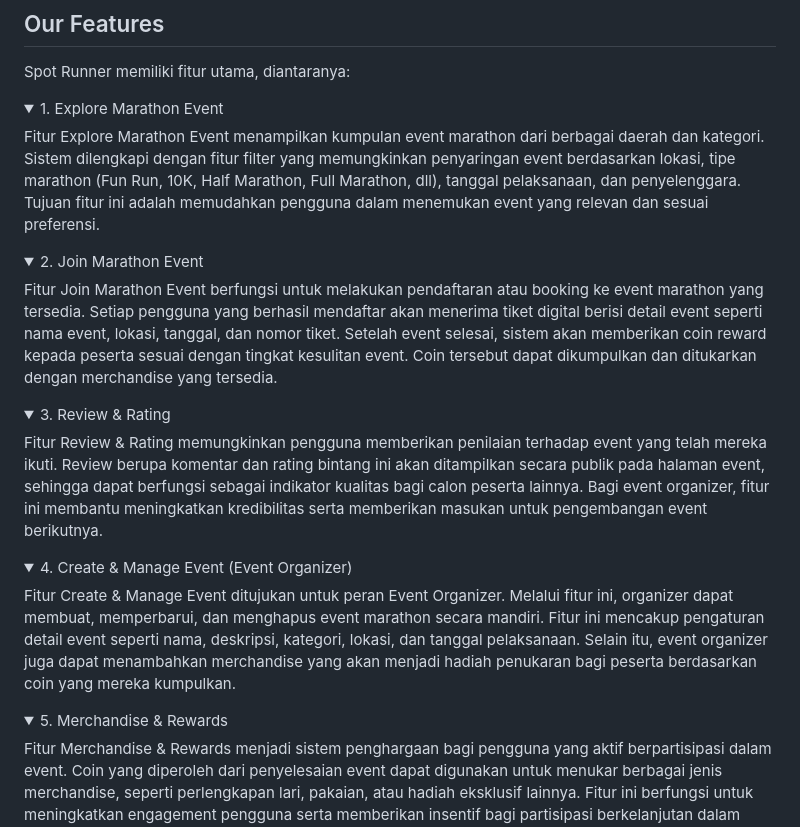
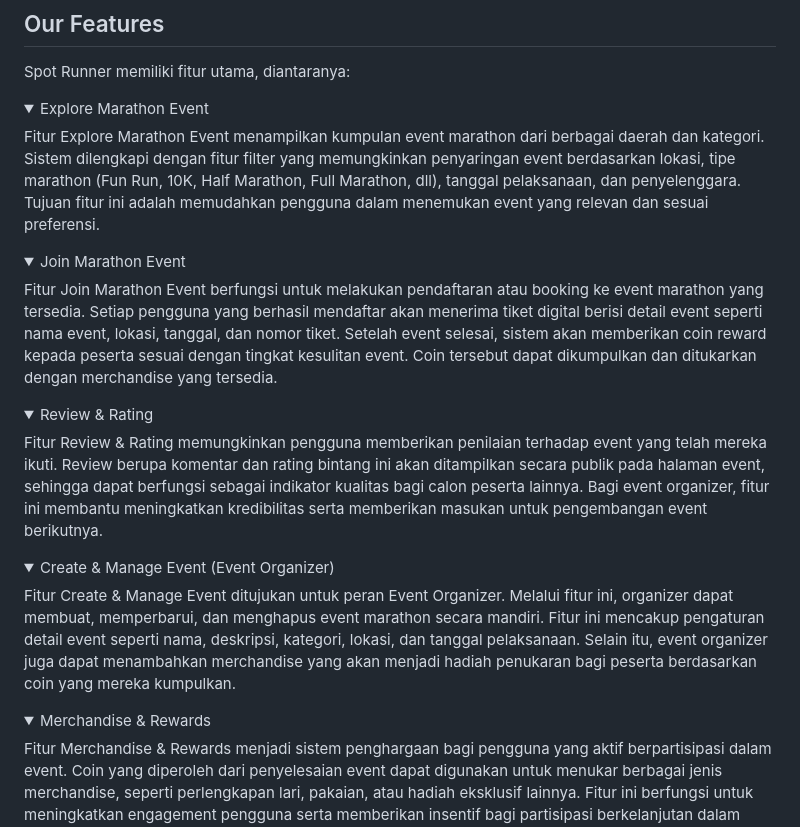
Before and after one commit to pbp-kelompok-e8/spot-runner, a Markdown page: README.md, the part around the change. Drawn GitHub-style; folded sections open.

```diff
--- a/README.md
+++ b/README.md
@@ -12,27 +12,27 @@ Kami percaya bahwa lari bukan hanya tentang kecepatan, tapi juga tentang perjala
 ## Our Features
 Spot Runner memiliki fitur utama, diantaranya:
 <details>
-<summary> 1. Explore Marathon Event </summary>
+<summary>  Explore Marathon Event </summary>
 Fitur Explore Marathon Event menampilkan kumpulan event marathon dari berbagai daerah dan kategori. Sistem dilengkapi dengan fitur filter yang memungkinkan penyaringan event berdasarkan lokasi, tipe marathon (Fun Run, 10K, Half Marathon, Full Marathon, dll), tanggal pelaksanaan, dan penyelenggara. Tujuan fitur ini adalah memudahkan pengguna dalam menemukan event yang relevan dan sesuai preferensi.
 </details>
 
 <details>
-<summary> 2. Join Marathon Event </summary>
+<summary>  Join Marathon Event </summary>
 Fitur Join Marathon Event berfungsi untuk melakukan pendaftaran atau booking ke event marathon yang tersedia. Setiap pengguna yang berhasil mendaftar akan menerima tiket digital berisi detail event seperti nama event, lokasi, tanggal, dan nomor tiket. Setelah event selesai, sistem akan memberikan coin reward kepada peserta sesuai dengan tingkat kesulitan event. Coin tersebut dapat dikumpulkan dan ditukarkan dengan merchandise yang tersedia.
 </details>
 
 <details>
-<summary> 3. Review & Rating </summary>
+<summary>  Review & Rating </summary>
 Fitur Review & Rating memungkinkan pengguna memberikan penilaian terhadap event yang telah mereka ikuti. Review berupa komentar dan rating bintang ini akan ditampilkan secara publik pada halaman event, sehingga dapat berfungsi sebagai indikator kualitas bagi calon peserta lainnya. Bagi event organizer, fitur ini membantu meningkatkan kredibilitas serta memberikan masukan untuk pengembangan event berikutnya.
 </details>
 
 <details>
-<summary> 4. Create & Manage Event (Event Organizer) </summary>
+<summary>  Create & Manage Event (Event Organizer) </summary>
 Fitur Create & Manage Event ditujukan untuk peran Event Organizer. Melalui fitur ini, organizer dapat membuat, memperbarui, dan menghapus event marathon secara mandiri. Fitur ini mencakup pengaturan detail event seperti nama, deskripsi, kategori, lokasi, dan tanggal pelaksanaan. Selain itu, event organizer juga dapat menambahkan merchandise yang akan menjadi hadiah penukaran bagi peserta berdasarkan coin yang mereka kumpulkan.
 </details>
 
 <details>
-<summary> 5. Merchandise & Rewards </summary>
+<summary>  Merchandise & Rewards </summary>
 Fitur Merchandise & Rewards menjadi sistem penghargaan bagi pengguna yang aktif berpartisipasi dalam event. Coin yang diperoleh dari penyelesaian event dapat digunakan untuk menukar berbagai jenis merchandise, seperti perlengkapan lari, pakaian, atau hadiah eksklusif lainnya. Fitur ini berfungsi untuk meningkatkan engagement pengguna serta memberikan insentif bagi partisipasi berkelanjutan dalam platform.
 </details>
 
```
